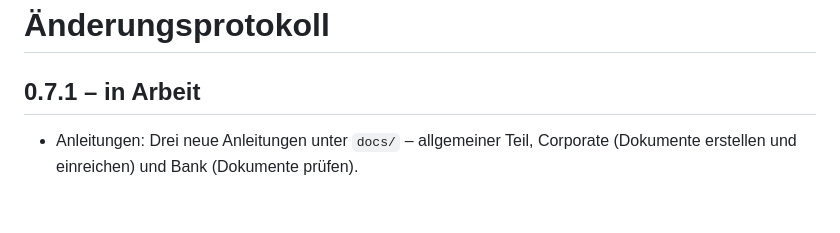
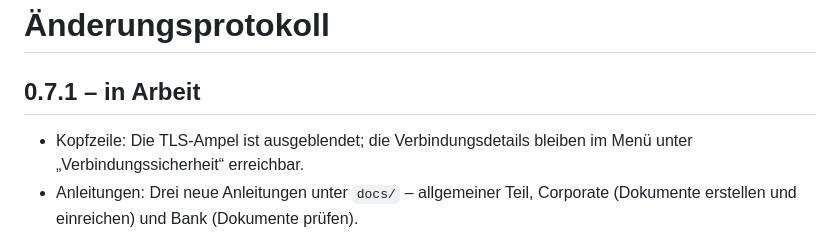
Before and after one commit to mascho44/corporate-LC_Manager, a Markdown page: CHANGELOG.md, the part around the change. Drawn GitHub-style; blank space fills up the shorter version.

```diff
--- a/CHANGELOG.md
+++ b/CHANGELOG.md
@@ -2,6 +2,7 @@
 
 ## 0.7.1 – in Arbeit
 
+* Kopfzeile: Die TLS-Ampel ist ausgeblendet; die Verbindungsdetails bleiben im Menü unter „Verbindungssicherheit“ erreichbar.
 * Anleitungen: Drei neue Anleitungen unter `docs/` – allgemeiner Teil, Corporate (Dokumente erstellen und einreichen) und Bank (Dokumente prüfen).
 * Gespeicherte Ansichten: In der Aktenliste lassen sich Suche, Ampel, SLA, Zuständigkeit, Firma, Sortierung und der gewählte Schnellfilter unter einem Namen speichern („Ansicht speichern“), später mit einem Klick wieder aufrufen, mit „Aktualisieren“ auf den aktuellen Stand setzen und löschen. Die Ansichten liegen auf dem Server, sind also auf jedem Gerät da, und lassen sich mit allen im Mandanten teilen. Ändern kann nur, wer sie angelegt hat; geteilte Ansichten anderer darf, wer Einstellungen verwalten darf, löschen. Höchstens 30 je Person. Migration V154 (Mandantenlöschung räumt mit ab).
 * Dunkles Theme: Im Profil unter „Darstellung“ lässt sich Dunkel oder „Wie das Gerät“ wählen (Standard bleibt Hell); die Wahl gilt für diesen Browser und wird vor dem Zeichnen der Seite angewendet. Alle Farben mit dunklem Gegenstück sind jetzt CSS-Variablen (`--lc-<Rolle>-<Hex>`) mit dem bisherigen Wert als Rückfall, das helle Theme bleibt unverändert; die dunklen Werte stehen in `theme.css`. Angemeldete Seiten, Anmeldung, Passwort-Zurücksetzen, Poststelle, Plattform und Rule Packs sind angepasst; die Infoseite bleibt hell.
```
Also changed, not shown: AGENTS.md (+2 -0 lines).
